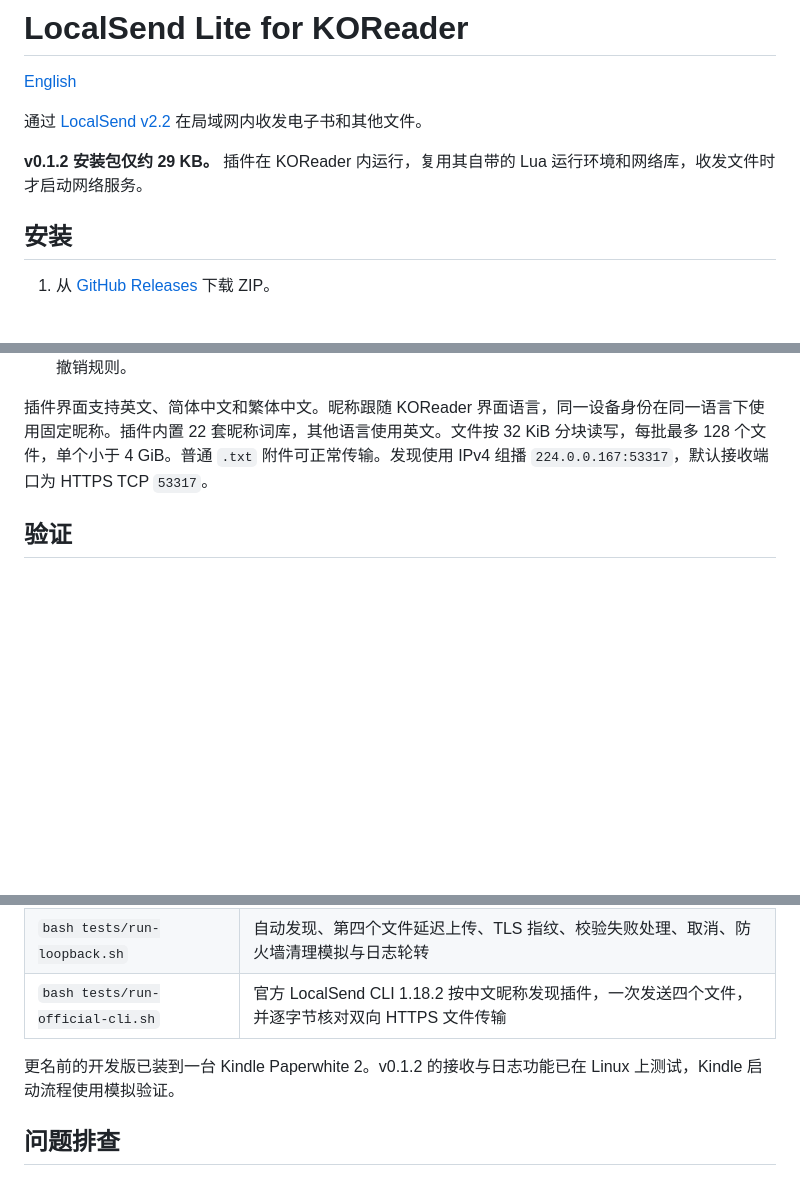
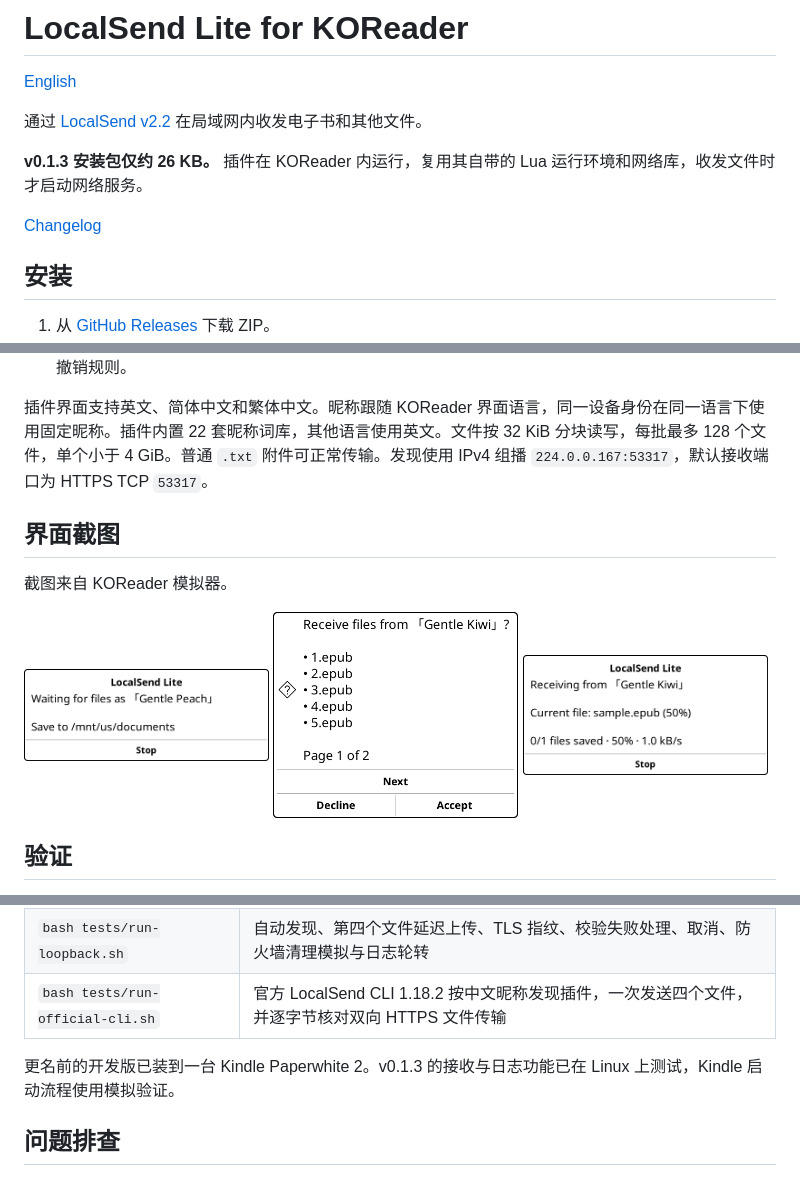
Before and after one commit to bbsteel/koreader-localsend-lite, a Markdown page: README.zh-CN.md, 3 parts joined by grey strips. Drawn GitHub-style; pictures changed too: docs/screenshots/receive-batch.png (added), docs/screenshots/receive-progress.png (added), docs/screenshots/receive-waiting.png (added); blank space fills up the shorter version.

```diff
--- a/README.zh-CN.md
+++ b/README.zh-CN.md
@@ -4,7 +4,9 @@
 
 通过 [LocalSend v2.2](https://github.com/localsend/protocol) 在局域网内收发电子书和其他文件。
 
-**v0.1.2 安装包仅约 29 KB。** 插件在 KOReader 内运行，复用其自带的 Lua 运行环境和网络库，收发文件时才启动网络服务。
+**v0.1.3 安装包仅约 26 KB。** 插件在 KOReader 内运行，复用其自带的 Lua 运行环境和网络库，收发文件时才启动网络服务。
+
+[Changelog](CHANGELOG.md)
 
 ## 安装
 
@@ -22,6 +24,12 @@
 
 插件界面支持英文、简体中文和繁体中文。昵称跟随 KOReader 界面语言，同一设备身份在同一语言下使用固定昵称。插件内置 22 套昵称词库，其他语言使用英文。文件按 32 KiB 分块读写，每批最多 128 个文件，单个小于 4 GiB。普通 `.txt` 附件可正常传输。发现使用 IPv4 组播 `224.0.0.167:53317`，默认接收端口为 HTTPS TCP `53317`。
 
+## 界面截图
+
+截图来自 KOReader 模拟器。
+
+<img src="docs/screenshots/receive-waiting.png" alt="等待接收" width="245"> <img src="docs/screenshots/receive-batch.png" alt="批量确认" width="245"> <img src="docs/screenshots/receive-progress.png" alt="传输进度" width="245">
+
 ## 验证
 
 测试基于 Linux 上的 KOReader v2026.07.1。脚本默认使用已安装的 Flatpak 版 KOReader，也可传入含 `luajit` 和 `setupkoenv.lua` 的目录。临时文件写到 `~/tmp`，结束后自动清理。
@@ -32,7 +40,7 @@
 | `bash tests/run-loopback.sh` | 自动发现、第四个文件延迟上传、TLS 指纹、校验失败处理、取消、防火墙清理模拟与日志轮转 |
 | `bash tests/run-official-cli.sh` | 官方 LocalSend CLI 1.18.2 按中文昵称发现插件，一次发送四个文件，并逐字节核对双向 HTTPS 文件传输 |
 
-更名前的开发版已装到一台 Kindle Paperwhite 2。v0.1.2 的接收与日志功能已在 Linux 上测试，Kindle 启动流程使用模拟验证。
+更名前的开发版已装到一台 Kindle Paperwhite 2。v0.1.3 的接收与日志功能已在 Linux 上测试，Kindle 启动流程使用模拟验证。
 
 ## 问题排查
 
```
Also changed, not shown: CHANGELOG.md (added, +18 -0 lines), README.md (+10 -2 lines), 3 other files.
